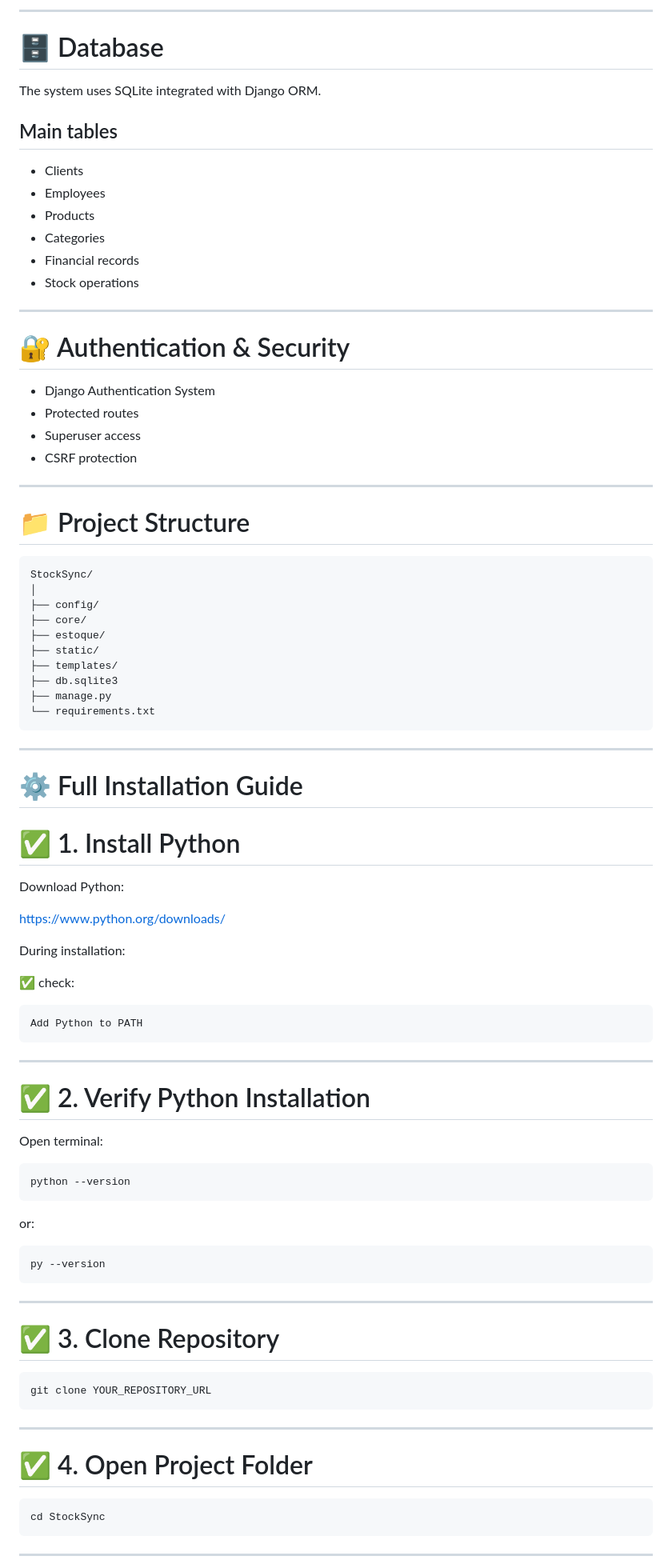
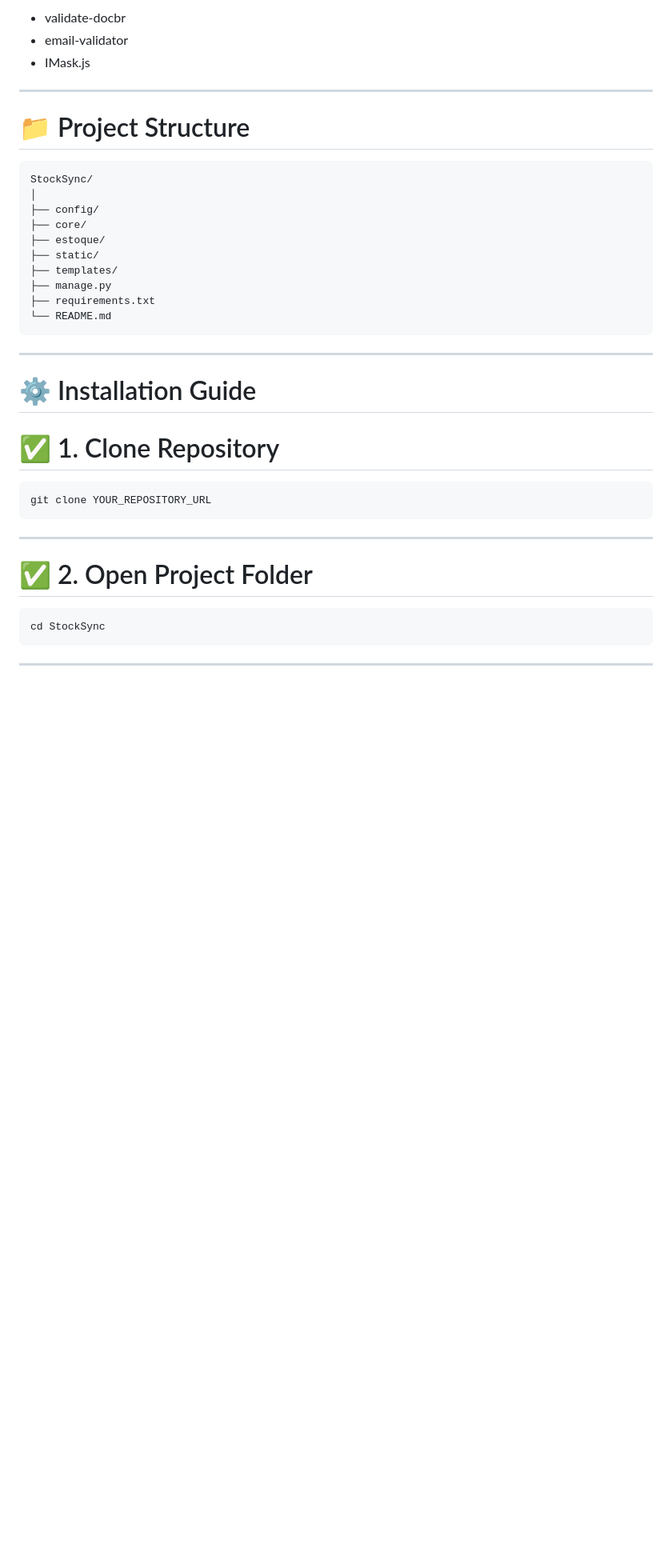
Before and after one commit to matheusrss/stocksync, a Markdown page: readme.md, the part around one of its changes. Shown at 80% size. Rendered like a GitHub page; blank space fills up the shorter version.

````diff
--- a/readme.md
+++ b/readme.md
@@ -146,32 +40,12 @@ Real-time dashboard integrated with the database displaying:
----
-
-# 🗄️ Database
-
-The system uses SQLite integrated with Django ORM.
-
-## Main tables
-
-* Clients
-* Employees
-* Products
-* Categories
-* Financial records
-* Stock operations
-
----
-
-# 🔐 Authentication & Security
-
-* Django Authentication System
-* Protected routes
-* Superuser access
-* CSRF protection
+* validate-docbr
+* email-validator
+* IMask.js
 
 ---
 
 # 📁 Project Structure
 
-```text
+```text id="m85y7q"
 StockSync/
 │
 ├── config/
@@ -179,58 +53,26 @@ StockSync/
 ├── estoque/
 ├── static/
 ├── templates/
-├── db.sqlite3
 ├── manage.py
-└── requirements.txt
+├── requirements.txt
+└── README.md
 ```
 
 ---
 
-# ⚙️ Full Installation Guide
+# ⚙️ Installation Guide
 
-# ✅ 1. Install Python
+# ✅ 1. Clone Repository
 
-Download Python:
-
-https://www.python.org/downloads/
-
-During installation:
-
-✅ check:
-
-```text
-Add Python to PATH
-```
-
----
-
-# ✅ 2. Verify Python Installation
-
-Open terminal:
-
-```bash
-python --version
-```
-
-or:
-
-```bash
-py --version
-```
-
----
-
-# ✅ 3. Clone Repository
-
-```bash
+```bash id="3xk8uq"
 git clone YOUR_REPOSITORY_URL
 ```
 
 ---
 
-# ✅ 4. Open Project Folder
+# ✅ 2. Open Project Folder
 
-```bash
+```bash id="fgjwhx"
 cd StockSync
 ```
 
````
Also changed, not shown: other parts of readme.md (+56 -185 lines).
